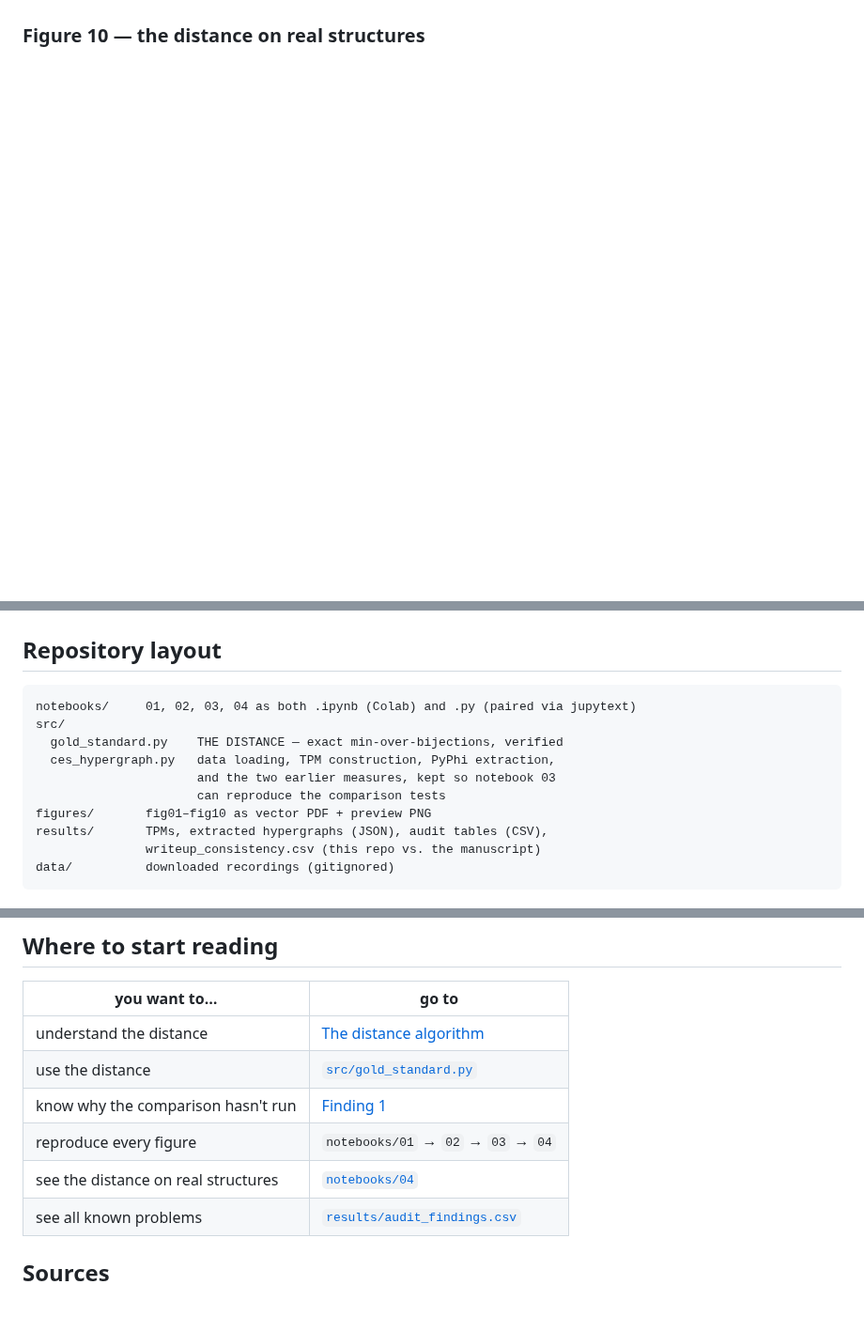
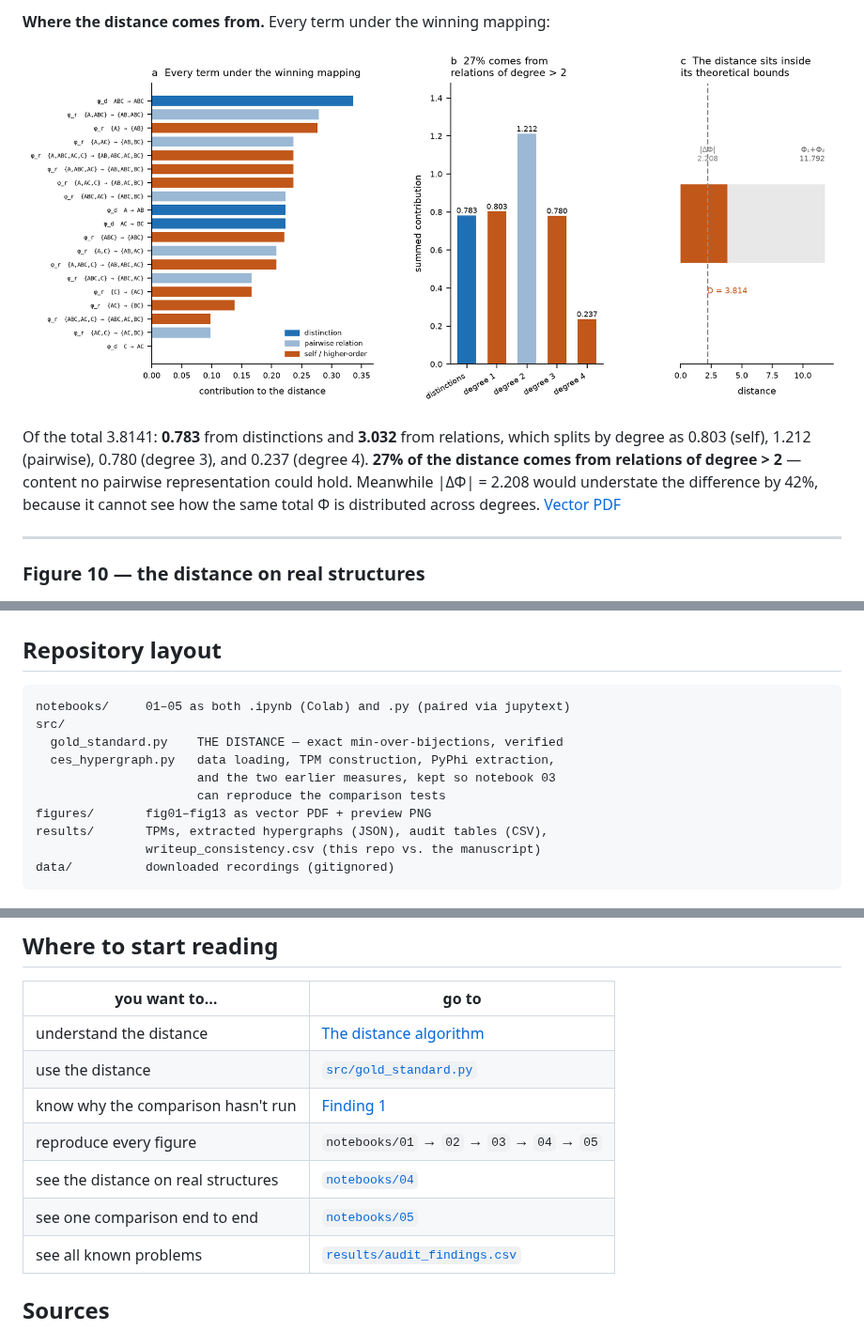
Before and after one commit to maierav/iit4-celegans-phi-structure, a Markdown page: README.md, 3 parts joined by grey strips. Shown at 94% size. Drawn GitHub-style; pictures changed too: figures/fig13_cost_breakdown.png (added); blank space fills up the shorter version.

````diff
--- a/README.md
+++ b/README.md
@@ -607,3 +644,16 @@ pair.
+**Where the distance comes from.** Every term under the winning mapping:
+
+![Cost breakdown](figures/fig13_cost_breakdown.png)
+
+Of the total 3.8141: **0.783** from distinctions and **3.032** from relations,
+which splits by degree as 0.803 (self), 1.212 (pairwise), 0.780 (degree 3), and
+0.237 (degree 4). **27% of the distance comes from relations of degree > 2** —
+content no pairwise representation could hold. Meanwhile |ΔΦ| = 2.208 would
+understate the difference by 42%, because it cannot see how the same total Φ is
+distributed across degrees. [Vector PDF](figures/fig13_cost_breakdown.pdf)
+
+---
+
 ### Figure 10 — the distance on real structures
 
 ![Toy examples](figures/fig10_toy_examples.png)
@@ -659,13 +709,13 @@ Beyond those above:
 ## Repository layout
 
 ```
-notebooks/     01, 02, 03, 04 as both .ipynb (Colab) and .py (paired via jupytext)
+notebooks/     01–05 as both .ipynb (Colab) and .py (paired via jupytext)
 src/
   gold_standard.py    THE DISTANCE — exact min-over-bijections, verified
   ces_hypergraph.py   data loading, TPM construction, PyPhi extraction,
                       and the two earlier measures, kept so notebook 03
                       can reproduce the comparison tests
-figures/       fig01–fig10 as vector PDF + preview PNG
+figures/       fig01–fig13 as vector PDF + preview PNG
 results/       TPMs, extracted hypergraphs (JSON), audit tables (CSV),
                writeup_consistency.csv (this repo vs. the manuscript)
 data/          downloaded recordings (gitignored)
@@ -707,8 +757,9 @@ data/          downloaded recordings (gitignored)
 | understand the distance | [The distance algorithm](#the-distance-algorithm) |
 | use the distance | [`src/gold_standard.py`](src/gold_standard.py) |
 | know why the comparison hasn't run | [Finding 1](#finding-1--the-per-stimulus-data-budget-is-the-binding-constraint) |
-| reproduce every figure | `notebooks/01` → `02` → `03` → `04` |
+| reproduce every figure | `notebooks/01` → `02` → `03` → `04` → `05` |
 | see the distance on real structures | [`notebooks/04`](notebooks/04_toy_examples.ipynb) |
+| see one comparison end to end | [`notebooks/05`](notebooks/05_pyphi2_example.ipynb) |
 | see all known problems | [`results/audit_findings.csv`](results/audit_findings.csv) |
 
 ## Sources
````
Also changed, not shown: other parts of README.md (+37 -0 lines), figures/fig11_two_structures.png (added), figures/fig12_mapping_search.png (added), 11 other files.
